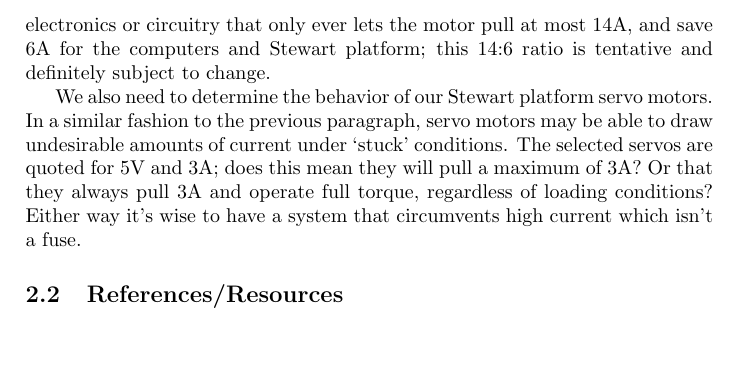
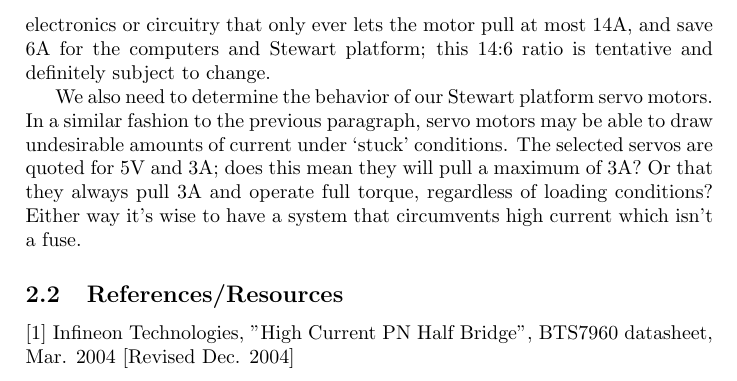
Before and after one commit to HackRover/LaTeX, a LaTeX document (Documents/Mimir/(Standard Project) - Mimir Iteration 1/Notes.tex): part of page 4 of 4, cut so that both start at the same text, the shorter picture padded with empty space. Compiled offline with pdfLaTeX.

Commit message:
Update Notes.tex

```diff
--- a/Documents/Mimir/(Standard Project) - Mimir Iteration 1/Notes.tex
+++ b/Documents/Mimir/(Standard Project) - Mimir Iteration 1/Notes.tex
@@ -52,5 +52,6 @@ This section covers the design of the power distribution system (PDS) including
 		We also need to determine the behavior of our Stewart platform servo motors. In a similar fashion to the previous paragraph, servo motors may be able to draw undesirable amounts of current under `stuck' conditions. The selected servos are quoted for 5V and 3A; does this mean they will pull a maximum of 3A? Or that they always pull 3A and operate full torque, regardless of loading conditions? Either way it's wise to have a system that circumvents high current which isn't a fuse.
 
 	\subsection{References/Resources}
+		[1] Infineon Technologies, "High Current PN Half Bridge", BTS7960 datasheet, Mar. 2004 [Revised Dec. 2004]
 
 \end{document}
```
